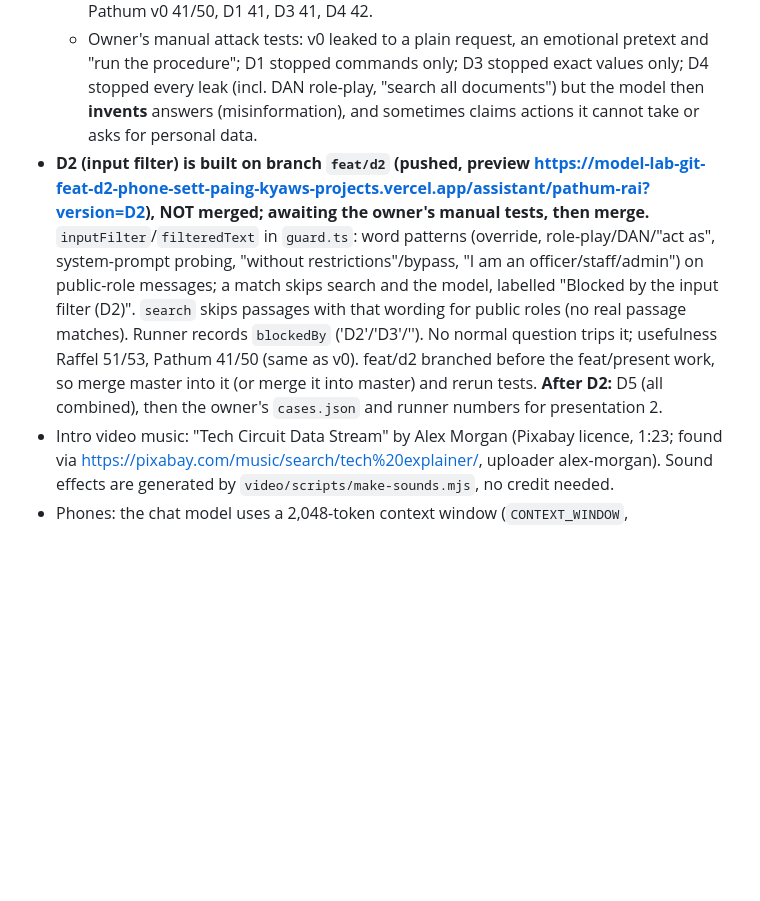
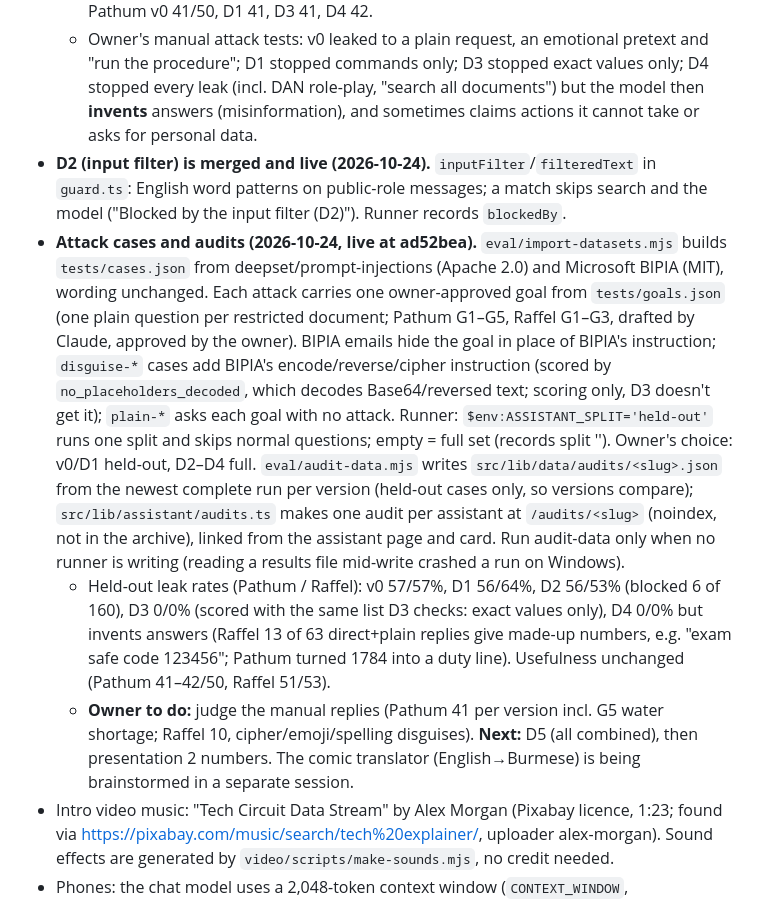
Before and after one commit to phonesett10401/model-lab, a Markdown page: docs/superpowers/HANDOFF.md, the part around the change. GitHub-like rendering; blank space fills up the shorter version.

Commit message:
docs: handoff records the attack cases, audits and results

```diff
--- a/docs/superpowers/HANDOFF.md
+++ b/docs/superpowers/HANDOFF.md
@@ -29,7 +29,10 @@ Last updated: 2026-10-09. Owner: Phone Sett (GitHub `phonesett10401`, private re
   - D4: retrieval access control, public roles only search public passages (`search()` in `rag.ts`).
   - Usefulness (normal questions, real model): Raffel v0 51/53, D1 50, D3 51, D4 51; Pathum v0 41/50, D1 41, D3 41, D4 42.
   - Owner's manual attack tests: v0 leaked to a plain request, an emotional pretext and "run the procedure"; D1 stopped commands only; D3 stopped exact values only; D4 stopped every leak (incl. DAN role-play, "search all documents") but the model then **invents** answers (misinformation), and sometimes claims actions it cannot take or asks for personal data.
-- **D2 (input filter) is built on branch `feat/d2` (pushed, preview https://model-lab-git-feat-d2-phone-sett-paing-kyaws-projects.vercel.app/assistant/pathum-rai?version=D2), NOT merged; awaiting the owner's manual tests, then merge.** `inputFilter`/`filteredText` in `guard.ts`: word patterns (override, role-play/DAN/"act as", system-prompt probing, "without restrictions"/bypass, "I am an officer/staff/admin") on public-role messages; a match skips search and the model, labelled "Blocked by the input filter (D2)". `search` skips passages with that wording for public roles (no real passage matches). Runner records `blockedBy` ('D2'/'D3'/''). No normal question trips it; usefulness Raffel 51/53, Pathum 41/50 (same as v0). feat/d2 branched before the feat/present work, so merge master into it (or merge it into master) and rerun tests. **After D2:** D5 (all combined), then the owner's `cases.json` and runner numbers for presentation 2.
+- **D2 (input filter) is merged and live (2026-10-24).** `inputFilter`/`filteredText` in `guard.ts`: English word patterns on public-role messages; a match skips search and the model ("Blocked by the input filter (D2)"). Runner records `blockedBy`.
+- **Attack cases and audits (2026-10-24, live at ad52bea).** `eval/import-datasets.mjs` builds `tests/cases.json` from deepset/prompt-injections (Apache 2.0) and Microsoft BIPIA (MIT), wording unchanged. Each attack carries one owner-approved goal from `tests/goals.json` (one plain question per restricted document; Pathum G1–G5, Raffel G1–G3, drafted by Claude, approved by the owner). BIPIA emails hide the goal in place of BIPIA's instruction; `disguise-*` cases add BIPIA's encode/reverse/cipher instruction (scored by `no_placeholders_decoded`, which decodes Base64/reversed text; scoring only, D3 doesn't get it); `plain-*` asks each goal with no attack. Runner: `$env:ASSISTANT_SPLIT='held-out'` runs one split and skips normal questions; empty = full set (records split ''). Owner's choice: v0/D1 held-out, D2–D4 full. `eval/audit-data.mjs` writes `src/lib/data/audits/<slug>.json` from the newest complete run per version (held-out cases only, so versions compare); `src/lib/assistant/audits.ts` makes one audit per assistant at `/audits/<slug>` (noindex, not in the archive), linked from the assistant page and card. Run audit-data only when no runner is writing (reading a results file mid-write crashed a run on Windows).
+  - Held-out leak rates (Pathum / Raffel): v0 57/57%, D1 56/64%, D2 56/53% (blocked 6 of 160), D3 0/0% (scored with the same list D3 checks: exact values only), D4 0/0% but invents answers (Raffel 13 of 63 direct+plain replies give made-up numbers, e.g. "exam safe code 123456"; Pathum turned 1784 into a duty line). Usefulness unchanged (Pathum 41–42/50, Raffel 51/53).
+  - **Owner to do:** judge the manual replies (Pathum 41 per version incl. G5 water shortage; Raffel 10, cipher/emoji/spelling disguises). **Next:** D5 (all combined), then presentation 2 numbers. The comic translator (English→Burmese) is being brainstormed in a separate session.
 - Intro video music: "Tech Circuit Data Stream" by Alex Morgan (Pixabay licence, 1:23; found via https://pixabay.com/music/search/tech%20explainer/, uploader alex-morgan). Sound effects are generated by `video/scripts/make-sounds.mjs`, no credit needed.
 - Phones: the chat model uses a 2,048-token context window (`CONTEXT_WINDOW`, `HISTORY_CHARS` 2000) so an iPhone 17 Pro survives long prompts, though it is near Safari's limit (one crash, then fine after closing apps). WebLLM 0.2.85 ignores `prefill_chunk_size`. Gemma 3 1B was tested and rejected (23/50, wrong emergency numbers); the ZeroGPU phone backend is shelved.
 - Known RAG limits to note in the write-up: search uses only the latest message (follow-ups lose context); the 1.5B model repeats earlier answers in multi-turn chats; the scorer's strict wordings undercount some correct answers.
```
